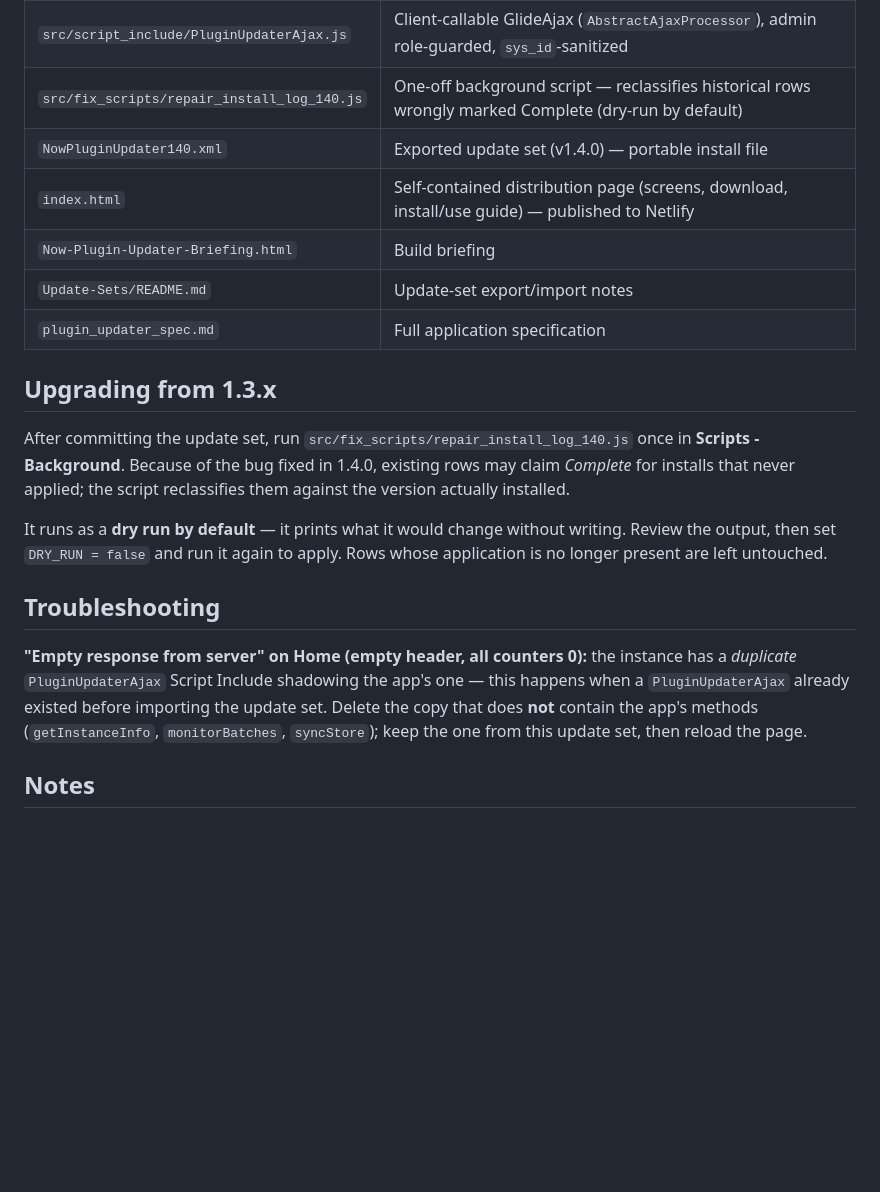
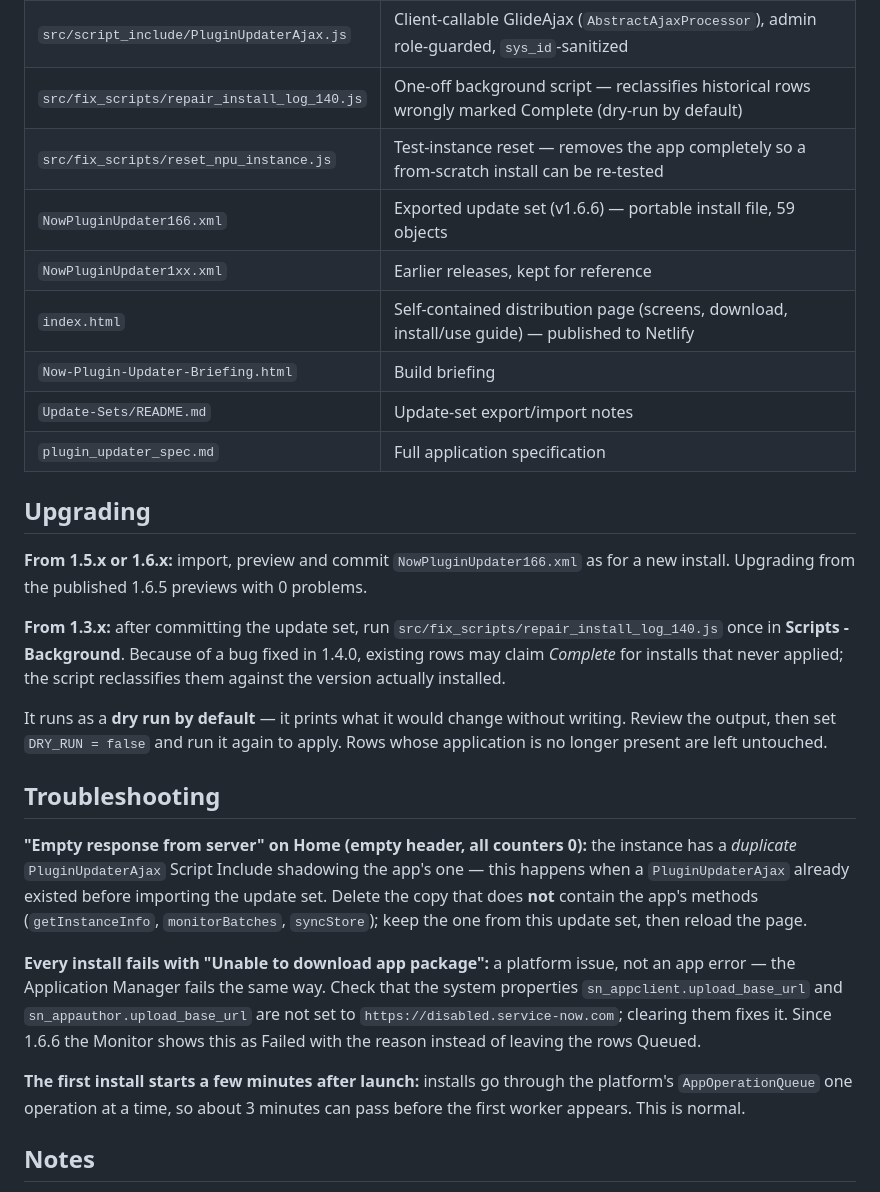
Before and after one commit to margi11/nowpluginupdater, a Markdown page: README.md, the part around one of its changes. Rendered like a GitHub page; blank space fills up the shorter version.

```diff
--- a/README.md
+++ b/README.md
@@ -90,15 +105,19 @@ Because the application list mirrors the Application Manager, a few platform-bun
 | `src/ui_page/pgi_plugin_updater.xhtml` | UI Page — Jelly body fragment, CSS scoped under `#app`, vanilla-JS IIFE (Home, Wizard, Monitor, Guide) |
 | `src/script_include/PluginUpdaterAjax.js` | Client-callable GlideAjax (`AbstractAjaxProcessor`), admin role-guarded, `sys_id`-sanitized |
 | `src/fix_scripts/repair_install_log_140.js` | One-off background script — reclassifies historical rows wrongly marked Complete (dry-run by default) |
-| `NowPluginUpdater140.xml` | Exported update set (v1.4.0) — portable install file |
+| `src/fix_scripts/reset_npu_instance.js` | Test-instance reset — removes the app completely so a from-scratch install can be re-tested |
+| `NowPluginUpdater166.xml` | Exported update set (v1.6.6) — portable install file, 59 objects |
+| `NowPluginUpdater1xx.xml` | Earlier releases, kept for reference |
 | `index.html` | Self-contained distribution page (screens, download, install/use guide) — published to Netlify |
 | `Now-Plugin-Updater-Briefing.html` | Build briefing |
 | `Update-Sets/README.md` | Update-set export/import notes |
 | `plugin_updater_spec.md` | Full application specification |
 
-## Upgrading from 1.3.x
+## Upgrading
 
-After committing the update set, run `src/fix_scripts/repair_install_log_140.js` once in **Scripts - Background**. Because of the bug fixed in 1.4.0, existing rows may claim *Complete* for installs that never applied; the script reclassifies them against the version actually installed.
+**From 1.5.x or 1.6.x:** import, preview and commit `NowPluginUpdater166.xml` as for a new install. Upgrading from the published 1.6.5 previews with 0 problems.
+
+**From 1.3.x:** after committing the update set, run `src/fix_scripts/repair_install_log_140.js` once in **Scripts - Background**. Because of a bug fixed in 1.4.0, existing rows may claim *Complete* for installs that never applied; the script reclassifies them against the version actually installed.
 
 It runs as a **dry run by default** — it prints what it would change without writing. Review the output, then set `DRY_RUN = false` and run it again to apply. Rows whose application is no longer present are left untouched.
 
@@ -106,6 +125,10 @@ It runs as a **dry run by default** — it prints what it would change without w
 
 **"Empty response from server" on Home (empty header, all counters 0):** the instance has a *duplicate* `PluginUpdaterAjax` Script Include shadowing the app's one — this happens when a `PluginUpdaterAjax` already existed before importing the update set. Delete the copy that does **not** contain the app's methods (`getInstanceInfo`, `monitorBatches`, `syncStore`); keep the one from this update set, then reload the page.
 
+**Every install fails with "Unable to download app package":** a platform issue, not an app error — the Application Manager fails the same way. Check that the system properties `sn_appclient.upload_base_url` and `sn_appauthor.upload_base_url` are not set to `https://disabled.service-now.com`; clearing them fixes it. Since 1.6.6 the Monitor shows this as Failed with the reason instead of leaving the rows Queued.
+
+**The first install starts a few minutes after launch:** installs go through the platform's `AppOperationQueue` one operation at a time, so about 3 minutes can pass before the first worker appears. This is normal.
+
 ## Notes
 
 - The UI Page is a classic UI Page rendered as a Jelly body fragment (no full HTML document), with all CSS scoped under `#app` to stay isolated from the Next Experience shell.
```
Also changed, not shown: other parts of README.md (+48 -33 lines).
